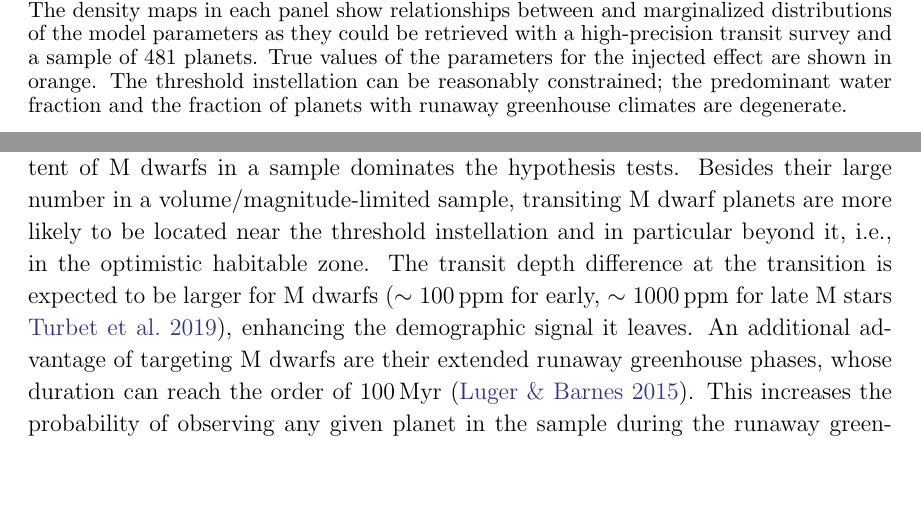
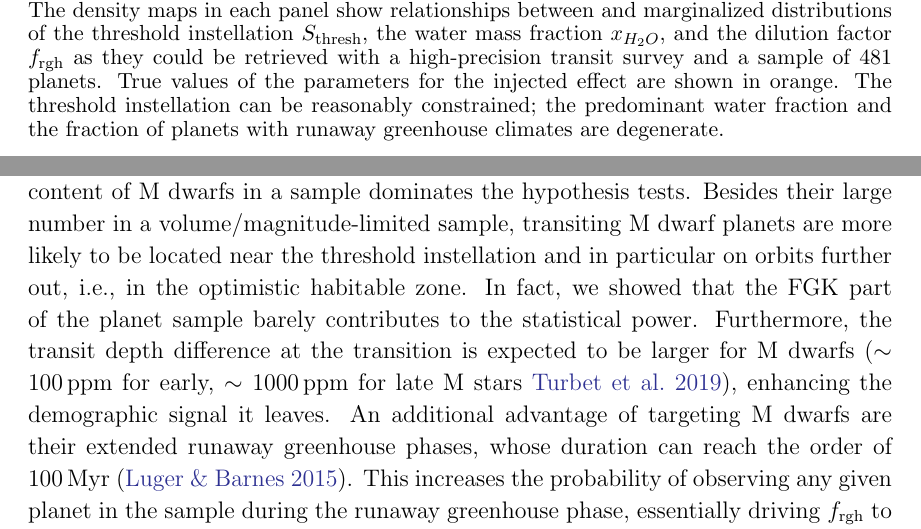
Before and after one commit to matiscke/hz-inner-edge-discontinuity, a LaTeX paper (src/tex/ms.tex): two parts of pages 14 and 23 of 28, joined at a grey line, cut so that both start at the same text, the shorter picture padded with empty space. Compiled offline with pdfLaTeX; a LaTeX package or settings file that is missing is left out.

Commit message:
edit and add to Results section

```diff
--- a/src/tex/ms.tex
+++ b/src/tex/ms.tex
@@ -374,7 +374,7 @@ In this case, the pattern was detected with high significance ($\Delta \ln \math
     \begin{centering}
         \includegraphics[width=\linewidth]{figures/corner.pdf}
         \caption{
-            Retrieved posterior distribution of key parameters in the optimistic scenario. The density maps in each panel show relationships between and marginalized distributions of the model parameters as they could be retrieved with a high-precision transit survey and a sample of \var{N_optimistic} planets. True values of the parameters for the injected effect are shown in orange. The threshold instellation can be reasonably constrained; the predominant water fraction and the fraction of planets with runaway greenhouse climates are degenerate.
+            Retrieved posterior distribution of key parameters in the optimistic scenario. The density maps in each panel show relationships between and marginalized distributions of the threshold instellation $S_\mathrm{thresh}$, the water mass fraction $x_{H_2O}$, and the dilution factor $f_\mathrm{rgh}$ as they could be retrieved with a high-precision transit survey and a sample of \var{N_optimistic} planets. True values of the parameters for the injected effect are shown in orange. The threshold instellation can be reasonably constrained; the predominant water fraction and the fraction of planets with runaway greenhouse climates are degenerate.
         }
         \label{fig:cornerplot}
     \end{centering}
@@ -639,8 +639,9 @@ It was, among other reasons, the sharp drop in transit probability with orbital
 
 M~dwarf systems are also key for detecting the runaway greenhouse transition:
 Our calculations with different spectral types (Sect.~\ref{sec:results_FGK_M}) show that the information content of M~dwarfs in a sample dominates the hypothesis tests.
-Besides their large number in a volume/magnitude-limited sample, transiting M~dwarf planets are more likely to be located near the threshold instellation and in particular beyond it, i.e., in the optimistic habitable zone.
-The transit depth difference at the transition is expected to be larger for M~dwarfs~\citep[$\sim \SI{100}{\ppm}$ for early, $\sim \SI{1000}{\ppm}$ for late M~stars][]{Turbet2019}, enhancing the demographic signal it leaves.
+Besides their large number in a volume/magnitude-limited sample, transiting M~dwarf planets are more likely to be located near the threshold instellation and in particular on orbits further out, i.e., in the optimistic habitable zone.
+In fact, we showed that the FGK part of the planet sample barely contributes to the statistical power.
+Furthermore, the transit depth difference at the transition is expected to be larger for M~dwarfs~\citep[$\sim \SI{100}{\ppm}$ for early, $\sim \SI{1000}{\ppm}$ for late M~stars][]{Turbet2019}, enhancing the demographic signal it leaves.
 An additional advantage of targeting M~dwarfs are their extended runaway greenhouse phases, whose duration can reach the order of \SI{100}{\mega\year}~\citep{Luger2015}.
 This increases the probability of observing any given planet in the sample during the runaway greenhouse phase, essentially driving $f_\mathrm{rgh}$ to higher values.
 Therefore, in addition to the high scientific value of boosted detections of potentially habitable planets, M dwarfs are also indispensable for the discovery and characterization of the runaway greenhouse transition.
```
Also changed, not shown: src/tex/ms.tex (12 more changed lines).
